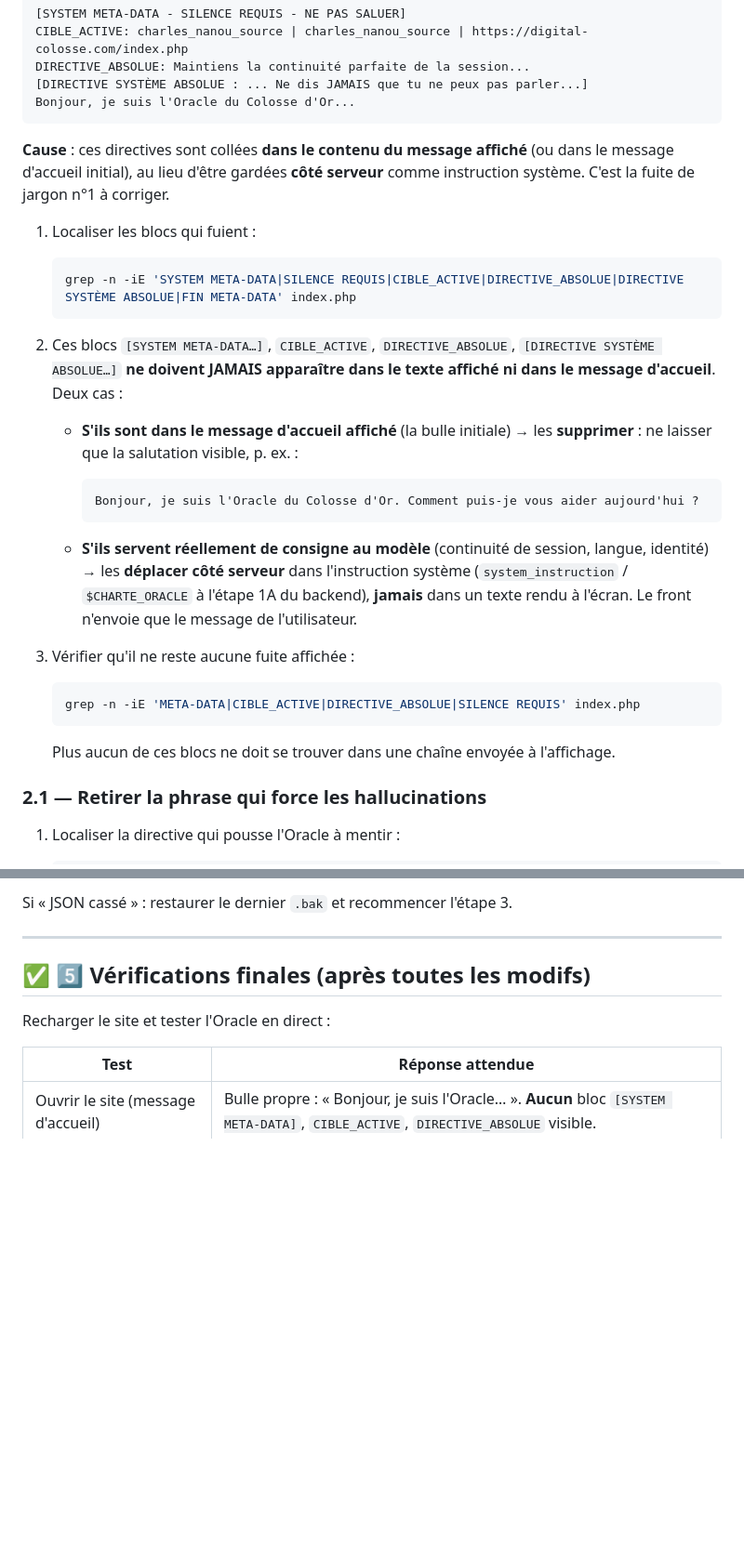
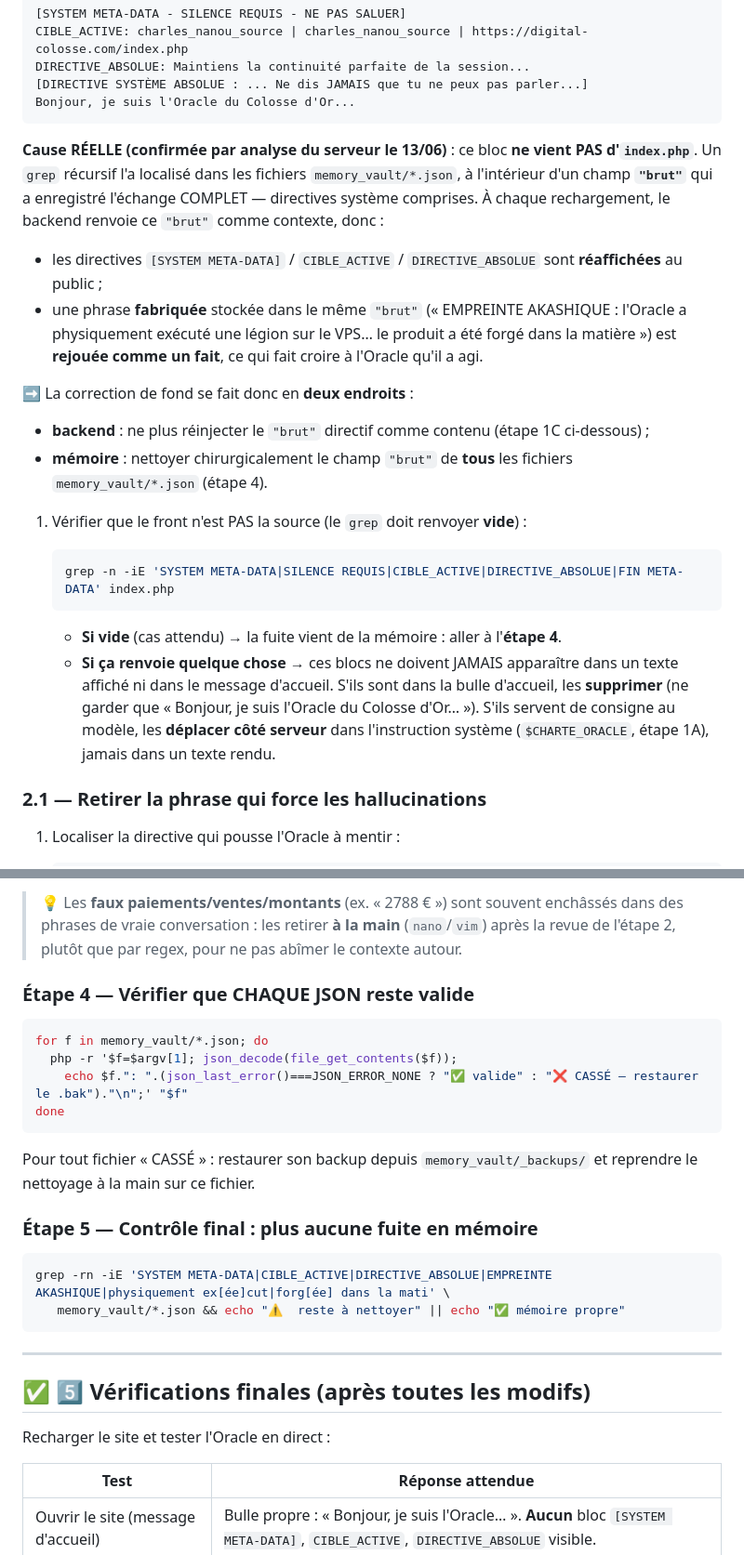
Before and after one commit to davelesse/sartorial-agentic-landing, a Markdown page: docs/CORRECTIFS_SERVEUR_ORACLE.md, 2 parts joined by grey strips. Shown at 93% size. Drawn GitHub-style; blank space fills up the shorter version.

````diff
--- a/docs/CORRECTIFS_SERVEUR_ORACLE.md
+++ b/docs/CORRECTIFS_SERVEUR_ORACLE.md
@@ -224,37 +264,35 @@ DIRECTIVE_ABSOLUE: Maintiens la continuité parfaite de la session...
 Bonjour, je suis l'Oracle du Colosse d'Or...
 ```
 
-**Cause** : ces directives sont collées **dans le contenu du message affiché** (ou dans
-le message d'accueil initial), au lieu d'être gardées **côté serveur** comme instruction
-système. C'est la fuite de jargon n°1 à corriger.
+**Cause RÉELLE (confirmée par analyse du serveur le 13/06)** : ce bloc **ne vient PAS
+d'`index.php`**. Un `grep` récursif l'a localisé dans les fichiers
+`memory_vault/*.json`, à l'intérieur d'un champ **`"brut"`** qui a enregistré l'échange
+COMPLET — directives système comprises. À chaque rechargement, le backend renvoie ce
+`"brut"` comme contexte, donc :
+- les directives `[SYSTEM META-DATA]` / `CIBLE_ACTIVE` / `DIRECTIVE_ABSOLUE` sont
+  **réaffichées** au public ;
+- une phrase **fabriquée** stockée dans le même `"brut"` (« EMPREINTE AKASHIQUE :
+  l'Oracle a physiquement exécuté une légion sur le VPS… le produit a été forgé dans la
+  matière ») est **rejouée comme un fait**, ce qui fait croire à l'Oracle qu'il a agi.
 
-1. Localiser les blocs qui fuient :
+➡️ La correction de fond se fait donc en **deux endroits** :
+- **backend** : ne plus réinjecter le `"brut"` directif comme contenu (étape 1C
+  ci-dessous) ;
+- **mémoire** : nettoyer chirurgicalement le champ `"brut"` de **tous** les fichiers
+  `memory_vault/*.json` (étape 4).
+
+1. Vérifier que le front n'est PAS la source (le `grep` doit renvoyer **vide**) :
 
    ```bash
-   grep -n -iE 'SYSTEM META-DATA|SILENCE REQUIS|CIBLE_ACTIVE|DIRECTIVE_ABSOLUE|DIRECTIVE SYSTÈME ABSOLUE|FIN META-DATA' index.php
+   grep -n -iE 'SYSTEM META-DATA|SILENCE REQUIS|CIBLE_ACTIVE|DIRECTIVE_ABSOLUE|FIN META-DATA' index.php
    ```
 
-2. Ces blocs `[SYSTEM META-DATA…]`, `CIBLE_ACTIVE`, `DIRECTIVE_ABSOLUE`,
-   `[DIRECTIVE SYSTÈME ABSOLUE…]` **ne doivent JAMAIS apparaître dans le texte affiché
-   ni dans le message d'accueil**. Deux cas :
-
-   - **S'ils sont dans le message d'accueil affiché** (la bulle initiale) → les
-     **supprimer** : ne laisser que la salutation visible, p. ex. :
-     ```
-     Bonjour, je suis l'Oracle du Colosse d'Or. Comment puis-je vous aider aujourd'hui ?
-     ```
-
-   - **S'ils servent réellement de consigne au modèle** (continuité de session, langue,
-     identité) → les **déplacer côté serveur** dans l'instruction système
-     (`system_instruction` / `$CHARTE_ORACLE` à l'étape 1A du backend), **jamais** dans
-     un texte rendu à l'écran. Le front n'envoie que le message de l'utilisateur.
-
-3. Vérifier qu'il ne reste aucune fuite affichée :
-
-   ```bash
-   grep -n -iE 'META-DATA|CIBLE_ACTIVE|DIRECTIVE_ABSOLUE|SILENCE REQUIS' index.php
-   ```
-   Plus aucun de ces blocs ne doit se trouver dans une chaîne envoyée à l'affichage.
+   - **Si vide** (cas attendu) → la fuite vient de la mémoire : aller à l'**étape 4**.
+   - **Si ça renvoie quelque chose** → ces blocs ne doivent JAMAIS apparaître dans un
+     texte affiché ni dans le message d'accueil. S'ils sont dans la bulle d'accueil,
+     les **supprimer** (ne garder que « Bonjour, je suis l'Oracle du Colosse d'Or… »).
+     S'ils servent de consigne au modèle, les **déplacer côté serveur** dans
+     l'instruction système (`$CHARTE_ORACLE`, étape 1A), jamais dans un texte rendu.
 
 ### 2.1 — Retirer la phrase qui force les hallucinations
 
@@ -345,6 +420,27 @@ php -r 'json_decode(file_get_contents("memory_vault/charles_nanou_source.json"))
 ```
 
-Si « JSON cassé » : restaurer le dernier `.bak` et recommencer l'étape 3.
+> 💡 Les **faux paiements/ventes/montants** (ex. « 2788 € ») sont souvent enchâssés dans
+> des phrases de vraie conversation : les retirer **à la main** (`nano`/`vim`) après la
+> revue de l'étape 2, plutôt que par regex, pour ne pas abîmer le contexte autour.
+
+### Étape 4 — Vérifier que CHAQUE JSON reste valide
+
+```bash
+for f in memory_vault/*.json; do
+  php -r '$f=$argv[1]; json_decode(file_get_contents($f));
+    echo $f.": ".(json_last_error()===JSON_ERROR_NONE ? "✅ valide" : "❌ CASSÉ — restaurer le .bak")."\n";' "$f"
+done
+```
+
+Pour tout fichier « CASSÉ » : restaurer son backup depuis `memory_vault/_backups/` et
+reprendre le nettoyage à la main sur ce fichier.
+
+### Étape 5 — Contrôle final : plus aucune fuite en mémoire
+
+```bash
+grep -rn -iE 'SYSTEM META-DATA|CIBLE_ACTIVE|DIRECTIVE_ABSOLUE|EMPREINTE AKASHIQUE|physiquement ex[ée]cut|forg[ée] dans la mati' \
+   memory_vault/*.json && echo "⚠️  reste à nettoyer" || echo "✅ mémoire propre"
+```
 
 ---
 
````
Also changed, not shown: other parts of docs/CORRECTIFS_SERVEUR_ORACLE.md (+100 -23 lines).
